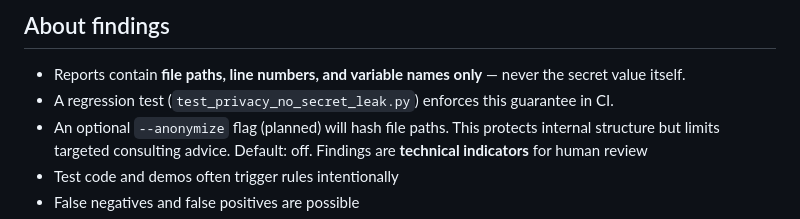
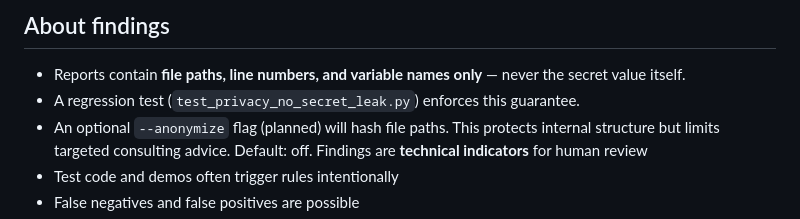
Before and after one commit to Hasti-Audit/Hasti-Audit, a Markdown page: LIMITATIONS.md, the part around the change. Drawn GitHub-style.

```diff
--- a/LIMITATIONS.md
+++ b/LIMITATIONS.md
@@ -32,7 +32,7 @@ Hasti performs a scoped static pre-check on Python source code. It looks for sel
 ## About findings
 
 - Reports contain **file paths, line numbers, and variable names only** — never the secret value itself.
-- A regression test (`test_privacy_no_secret_leak.py`) enforces this guarantee in CI.
+- A regression test (`test_privacy_no_secret_leak.py`) enforces this guarantee.
 - An optional `--anonymize` flag (planned) will hash file paths. This protects internal structure but limits targeted consulting advice. Default: off. Findings are **technical indicators** for human review
 - Test code and demos often trigger rules intentionally
 - False negatives and false positives are possible
```
